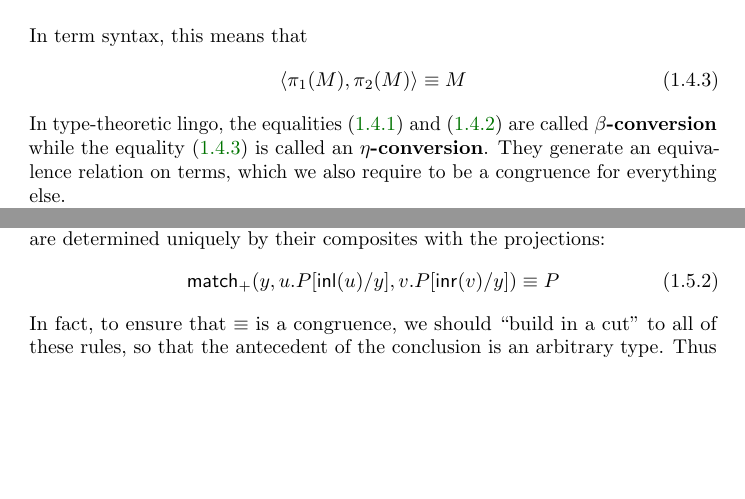
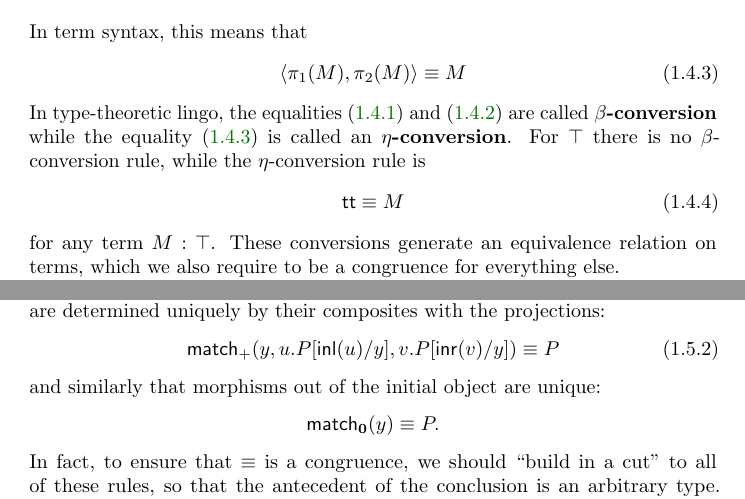
Before and after one commit to mikeshulman/catlog, a LaTeX thesis (catlog.tex): two parts of pages 42 and 48 of 107 before the commit and two parts of pages 42 and 48 of 109 after it, joined at a grey line, cut so that both start at the same text, the shorter picture padded with empty space. Compiled offline with pdfLaTeX.

Commit message:
eta-conversions for 0 and 1!

```diff
--- a/catlog.tex
+++ b/catlog.tex
@@ -74,7 +74,8 @@
 \def\abort{\match_{\zero}}
 % one
 \def\one{\mathbf{1}}
-\def\discard#1in{\mathsf{discard}\; #1 \; \mathsf{in} \;}
+%\def\discard#1in{\mathsf{discard}\; #1 \; \mathsf{in} \;}
+% TODO: currently we're using \ttt for both \unit and \one; find a better name for one of them!
 % tensor
 \let\tensor\otimes
 \def\tensorL{\mathord{\tensor}L}
@@ -1539,7 +1540,12 @@ In term syntax, this means that
   \pair{\pi_1(M)}{\pi_2(M)} \equiv M\label{eq:eta-prodcat}
 \end{equation}
 In type-theoretic lingo, the equalities~\eqref{eq:beta-prodcat-1} and~\eqref{eq:beta-prodcat-2} are called \textbf{$\beta$-conversion} while the equality~\eqref{eq:eta-prodcat} is called an \textbf{$\eta$-conversion}.
-They generate an equivalence relation on terms, which we also require to be a congruence for everything else.
+For $\unit$ there is no $\beta$-conversion rule, while the $\eta$-conversion rule is
+\begin{equation}\label{eq:eta-unit}
+  \ttt \equiv M
+\end{equation}
+for any term $M:\unit$.
+These conversions generate an equivalence relation on terms, which we also require to be a congruence for everything else.
 
 We can describe this more formally with an additional judgment ``$x:X\types M\equiv N :A$'', with rules shown in  \cref{fig:catprod-equality}.
 Note that in addition to the $\beta$- and $\eta$-conversions, we assert reflexivity, symmetry, and transitivity, and also that all the previous rules preserve equality.
@@ -1790,5 +1797,6 @@ Similarly, the $\eta$-conversion rule\footnote{In fact, for types such as coprod
 \begin{equation}
   \case(y,u.P[\inl(u)/y],v.P[\inr(v)/y]) \equiv P\label{eq:catcoprod-eta}
 \end{equation}
+and similarly that morphisms out of the initial object are unique:
+\[ \abort(y) \equiv P. \]
 In fact, to ensure that $\equiv$ is a congruence, we should ``build in a cut'' to all of these rules, so that the antecedent of the conclusion is an arbitrary type.
-Thus the actual generating $\equiv$ rules are
```
Also changed, not shown: catlog.tex (11 more changed lines). Lines whose indentation alone changed are shown as unchanged.
